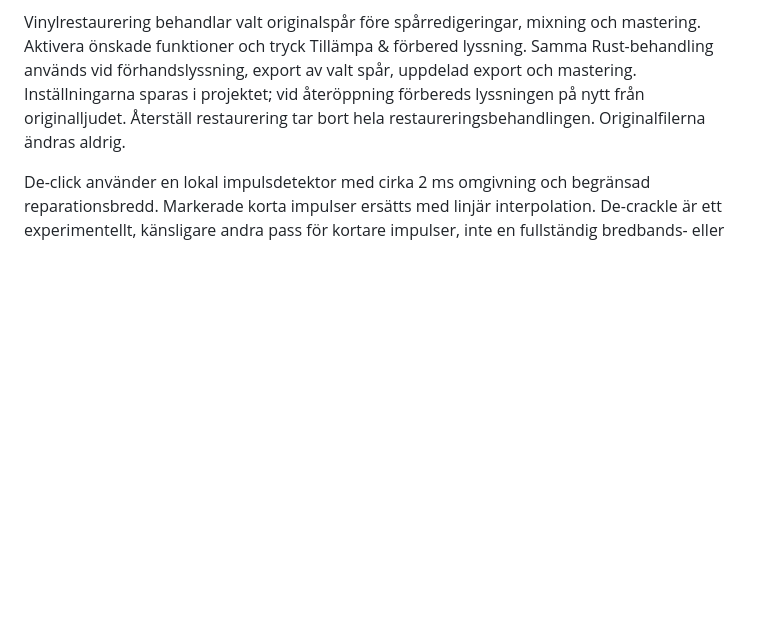
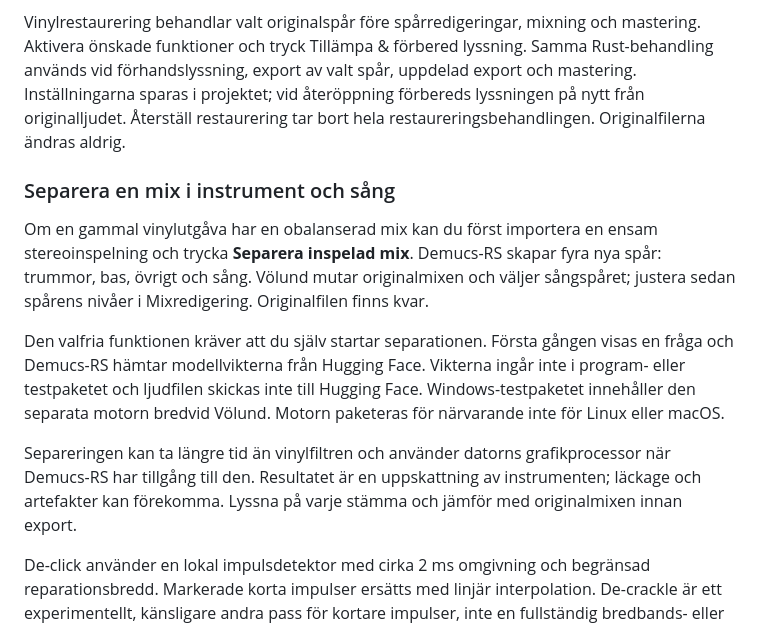
Before and after one commit to Morrberg/Volund-Audio, a Markdown page: docs/MANUAL.sv.md, the part around the change. Drawn GitHub-style; blank space fills up the shorter version.

Commit message:
Add Demucs workflow to vinyl manual

```diff
--- a/docs/MANUAL.sv.md
+++ b/docs/MANUAL.sv.md
@@ -414,6 +414,14 @@ Startvyn erbjuder Spårredigering, Mixredigering, Mastering, Vinylrestaurering o
 
 Vinylrestaurering behandlar valt originalspår före spårredigeringar, mixning och mastering. Aktivera önskade funktioner och tryck Tillämpa & förbered lyssning. Samma Rust-behandling används vid förhandslyssning, export av valt spår, uppdelad export och mastering. Inställningarna sparas i projektet; vid återöppning förbereds lyssningen på nytt från originalljudet. Återställ restaurering tar bort hela restaureringsbehandlingen. Originalfilerna ändras aldrig.
 
+### Separera en mix i instrument och sång
+
+Om en gammal vinylutgåva har en obalanserad mix kan du först importera en ensam stereoinspelning och trycka **Separera inspelad mix**. Demucs-RS skapar fyra nya spår: trummor, bas, övrigt och sång. Völund mutar originalmixen och väljer sångspåret; justera sedan spårens nivåer i Mixredigering. Originalfilen finns kvar.
+
+Den valfria funktionen kräver att du själv startar separationen. Första gången visas en fråga och Demucs-RS hämtar modellvikterna från Hugging Face. Vikterna ingår inte i program- eller testpaketet och ljudfilen skickas inte till Hugging Face. Windows-testpaketet innehåller den separata motorn bredvid Völund. Motorn paketeras för närvarande inte för Linux eller macOS.
+
+Separeringen kan ta längre tid än vinylfiltren och använder datorns grafikprocessor när Demucs-RS har tillgång till den. Resultatet är en uppskattning av instrumenten; läckage och artefakter kan förekomma. Lyssna på varje stämma och jämför med originalmixen innan export.
+
 De-click använder en lokal impulsdetektor med cirka 2 ms omgivning och begränsad reparationsbredd. Markerade korta impulser ersätts med linjär interpolation. De-crackle är ett experimentellt, känsligare andra pass för kortare impulser, inte en fullständig bredbands- eller spektral knastermodell. Börja med känslighet 3; höga värden kan påverka musikattacker. Jämför Original och Restaurerat vid samma position. Lyssning i denna vy isolerar valt spår och Original spelar det importerade ljudet utan spårredigeringar.
 
 De-rumble är ett fjärde ordningens Butterworth-högpass (24 dB/oktav), uppbyggt av två sektioner med rätt skilda Q-värden. Välj 20 eller 25 Hz. Monobas filtrerar sidokanalen med ett andra ordningens högpass vid 120 Hz och bevarar mittkanalen. Det minskar lågfrekevent stereoinnehåll gradvis; det är ingen exakt gräns eller automatisk korrigering av azimut, polaritet eller kanalfördröjning.
```
